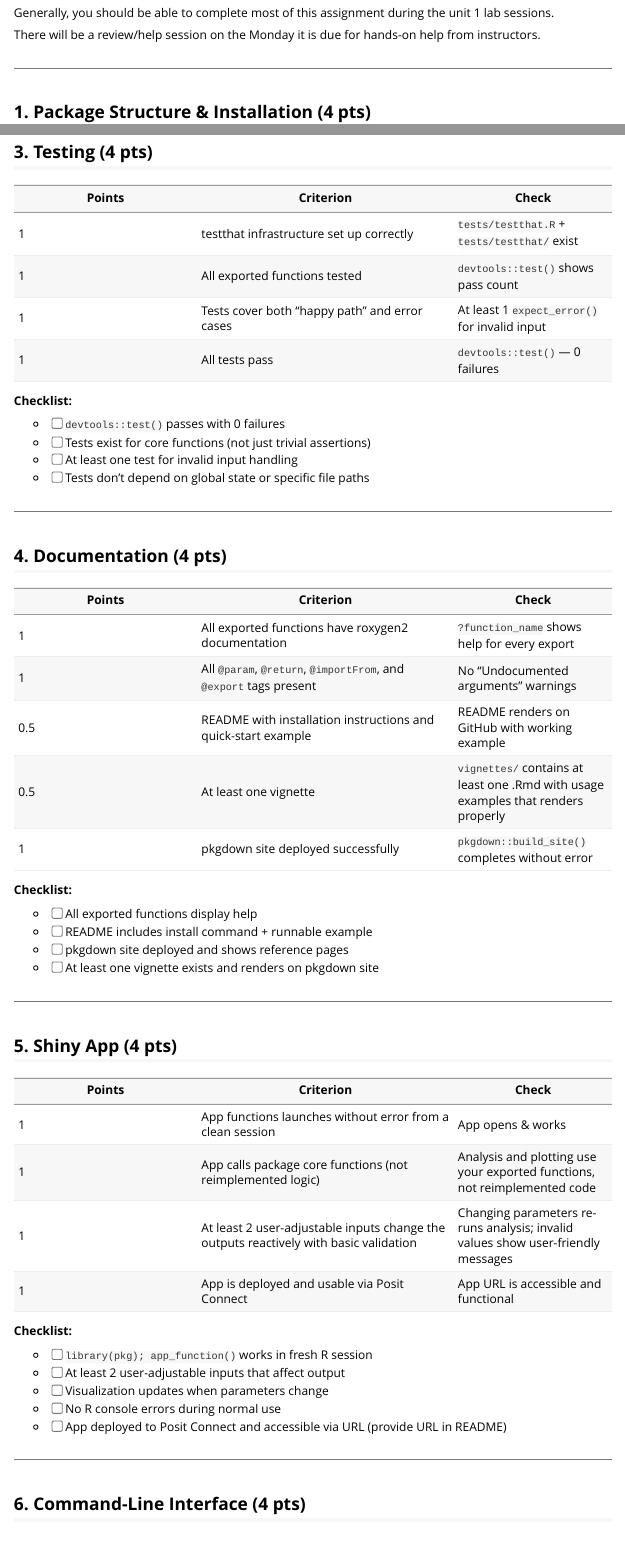
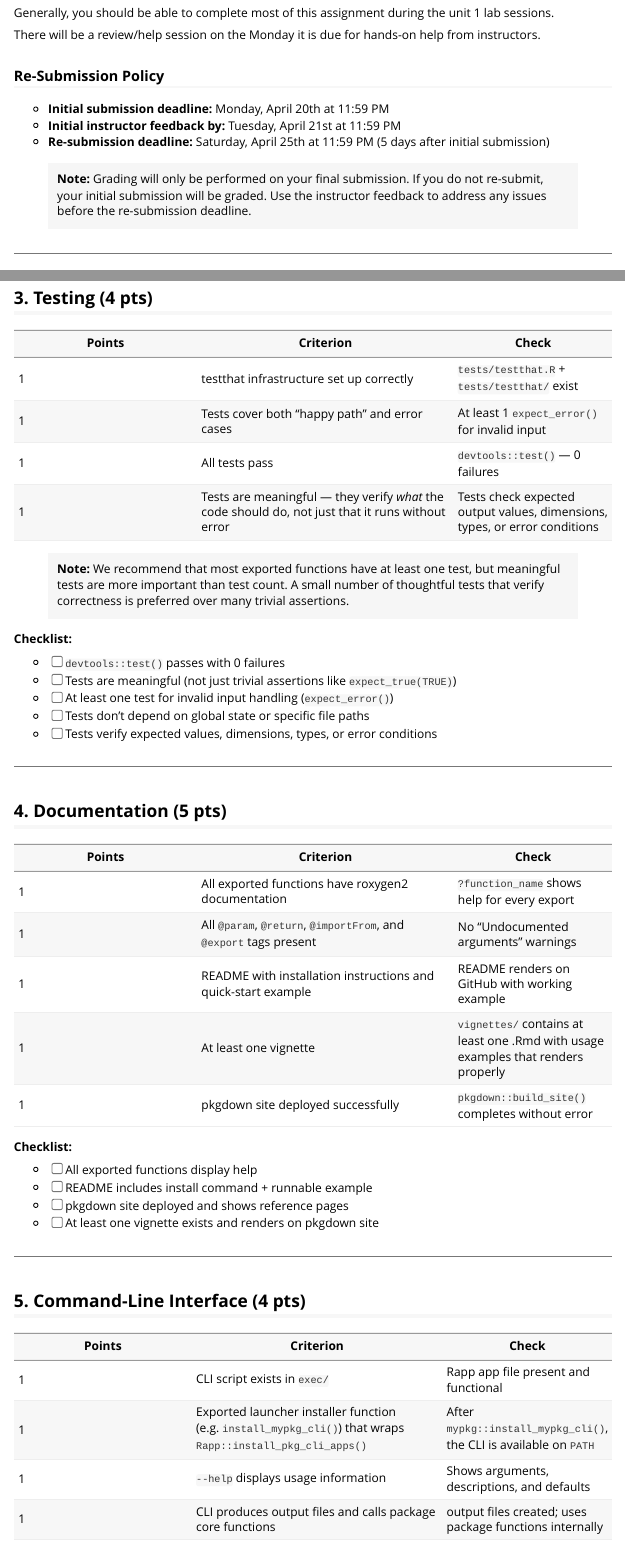
Before and after one commit to St-Jude-MS-ABDS/ADS8192, an R Markdown document (vignettes/articles/HW1_Rubric.Rmd): the page in a window 1100 px wide, from 340 px down, and a second part further down, joined at a grey line. Rendered offline with R 4.5, knitr and Pandoc, with nearby package versions.

Commit message:
update homework 1 rubric

```diff
--- a/vignettes/articles/HW1_Rubric.Rmd
+++ b/vignettes/articles/HW1_Rubric.Rmd
@@ -28,6 +30,12 @@ There will be a review/help session on the Monday it is due for hands-on help fr
+- **Initial submission deadline:** Monday, April 20th at 11:59 PM
+- **Initial instructor feedback by:** Tuesday, April 21st at 11:59 PM
+- **Re-submission deadline:** Saturday, April 25th at 11:59 PM (5 days after initial submission)
+
+> **Note:** Grading will only be performed on your final submission. If you do not re-submit, your initial submission will be graded. Use the instructor feedback to address any issues before the re-submission deadline.
+
 ---
 
-## 1. Package Structure & Installation (4 pts)
+## 1. Package Structure & Installation (5 pts)
 
 | Points | Criterion | Check |
 |--------|-----------|-------|
@@ -72,27 +86,30 @@ There will be a review/help session on the Monday it is due for hands-on help fr
 | Points | Criterion | Check |
 |--------|-----------|-------|
 | 1 | testthat infrastructure set up correctly | `tests/testthat.R` + `tests/testthat/` exist |
-| 1 | All exported functions tested | `devtools::test()` shows pass count |
 | 1 | Tests cover both "happy path" and error cases | At least 1 `expect_error()` for invalid input |
 | 1 | All tests pass | `devtools::test()` — 0 failures |
+| 1 | Tests are meaningful — they verify *what* the code should do, not just that it runs without error | Tests check expected output values, dimensions, types, or error conditions |
+
+> **Note:** We recommend that most exported functions have at least one test, but meaningful tests are more important than test count. A small number of thoughtful tests that verify correctness is preferred over many trivial assertions.
 
 **Checklist:**
 
 - [ ] `devtools::test()` passes with 0 failures
-- [ ] Tests exist for core functions (not just trivial assertions)
-- [ ] At least one test for invalid input handling
+- [ ] Tests are meaningful (not just trivial assertions like `expect_true(TRUE)`)
+- [ ] At least one test for invalid input handling (`expect_error()`)
 - [ ] Tests don't depend on global state or specific file paths
+- [ ] Tests verify expected values, dimensions, types, or error conditions
 
 ---
 
-## 4. Documentation (4 pts)
+## 4. Documentation (5 pts)
 
 | Points | Criterion | Check |
 |--------|-----------|-------|
 | 1 | All exported functions have roxygen2 documentation | `?function_name` shows help for every export |
 | 1 | All `@param`, `@return`, `@importFrom`, and `@export` tags present | No "Undocumented arguments" warnings |
-| 0.5 | README with installation instructions and quick-start example | README renders on GitHub with working example |
-| 0.5 | At least one vignette | `vignettes/` contains at least one .Rmd with usage examples that renders properly |
+| 1 | README with installation instructions and quick-start example | README renders on GitHub with working example |
+| 1 | At least one vignette | `vignettes/` contains at least one .Rmd with usage examples that renders properly |
 | 1 | pkgdown site deployed successfully | `pkgdown::build_site()` completes without error |
 
 **Checklist:**
@@ -104,23 +121,8 @@ There will be a review/help session on the Monday it is due for hands-on help fr
 
 ---
 
-## 5. Shiny App (4 pts)
+## 5. Command-Line Interface (4 pts)
 
 | Points | Criterion | Check |
 |--------|-----------|-------|
-| 1 | App functions launches without error from a clean session | App opens & works |
-| 1 | App calls package core functions (not reimplemented logic) | Analysis and plotting use your exported functions, not reimplemented code |
-| 1 | At least 2 user-adjustable inputs change the outputs reactively with basic validation | Changing parameters re-runs analysis; invalid values show user-friendly messages |
-| 1 | App is deployed and usable via Posit Connect | App URL is accessible and functional |
-
-**Checklist:**
-
-- [ ] `library(pkg); app_function()` works in fresh R session
-- [ ] At least 2 user-adjustable inputs that affect output
-- [ ] Visualization updates when parameters change
-- [ ] No R console errors during normal use
-- [ ] App deployed to Posit Connect and accessible via URL (provide URL in README)
-
----
-
-## 6. Command-Line Interface (4 pts)
+| 1 | CLI script exists in `exec/` | Rapp app file present and functional |
```
Also changed, not shown: vignettes/articles/Lecture08_Shiny_Packaging_Deployment.Rmd (+3 -3 lines), vignettes/articles/HW1_Rubric.Rmd (37 more changed lines).
